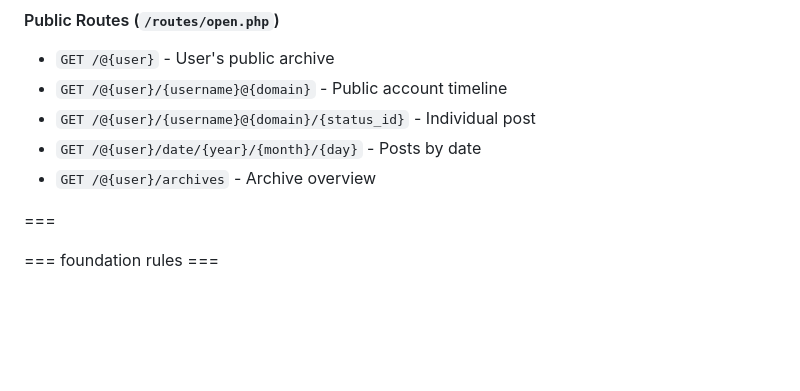
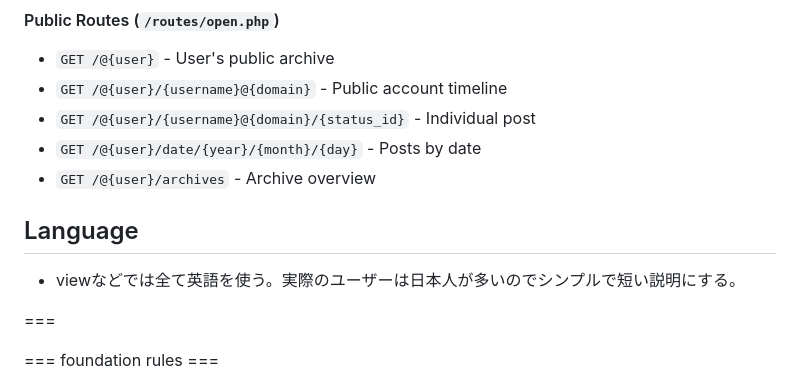
Before and after one commit to kawax/tootlog, a Markdown page: .github/copilot-instructions.md, the part around the change. GitHub-like rendering; blank space fills up the shorter version.

```diff
--- a/.github/copilot-instructions.md
+++ b/.github/copilot-instructions.md
@@ -167,6 +167,9 @@ tests/
 - `GET /@{user}/{username}@{domain}/{status_id}` - Individual post
 - `GET /@{user}/date/{year}/{month}/{day}` - Posts by date
 - `GET /@{user}/archives` - Archive overview
+
+## Language
+- viewなどでは全て英語を使う。実際のユーザーは日本人が多いのでシンプルで短い説明にする。
 
 ===
 
```
